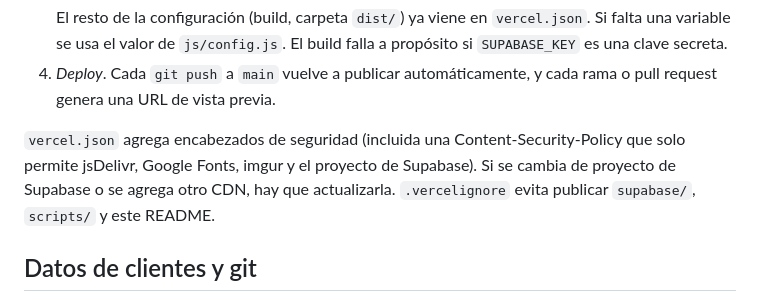
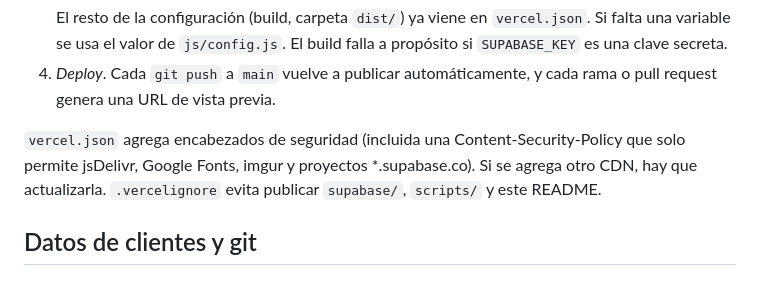
Before and after one commit to desarrolloariga/ventasoro, a Markdown page: README.md, the part around the change. GitHub-like rendering.

Commit message:
README: CSP acepta cualquier proyecto de Supabase
Co-Authored-By: Claude Opus 5.5 <noreply@anthropic.com>

```diff
--- a/README.md
+++ b/README.md
@@ -66,8 +66,8 @@ Es un sitio estático, no requiere compilación.
    rama o pull request genera una URL de vista previa.
 
 `vercel.json` agrega encabezados de seguridad (incluida una Content-Security-Policy
-que solo permite jsDelivr, Google Fonts, imgur y el proyecto de Supabase). Si se
-cambia de proyecto de Supabase o se agrega otro CDN, hay que actualizarla.
+que solo permite jsDelivr, Google Fonts, imgur y proyectos *.supabase.co). Si se
+agrega otro CDN, hay que actualizarla.
 `.vercelignore` evita publicar `supabase/`, `scripts/` y este README.
 
 ## Datos de clientes y git
```
